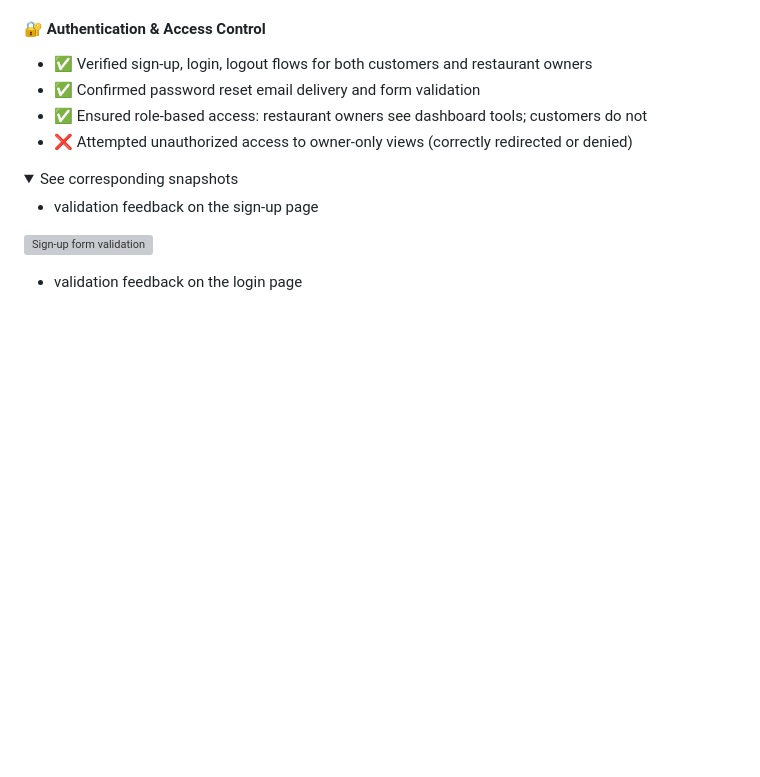
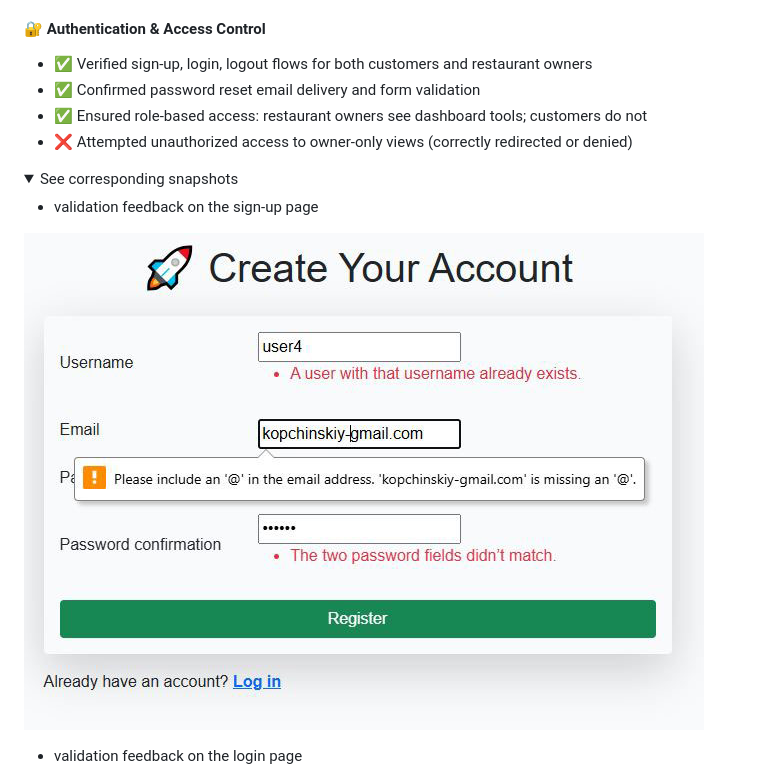
Before and after one commit to AlexeyKopchinskiy/Portfolio-project-4-v2, a Markdown page: README.md, the part around the change. GitHub-like rendering; pictures changed too: static/images/screenshots/screenshot-signup-form-validation-2.jpg (added); folded sections open; blank space fills up the shorter version; grey boxes are pictures that could not be loaded.

Commit message:
Fix image on sign-up validation

```diff
--- a/README.md
+++ b/README.md
@@ -634,7 +634,7 @@ Due to simplicity of the project and the limited time available, the manual test
 
 - validation feedback on the sign-up page
 
-![Sign-up form validation](./static/images/screenshots/screenshot-signup-form-validation.jpg)
+![Sign-up form validation](./static/images/screenshots/screenshot-signup-form-validation-2.jpg)
 
 - validation feedback on the login page
 
```
